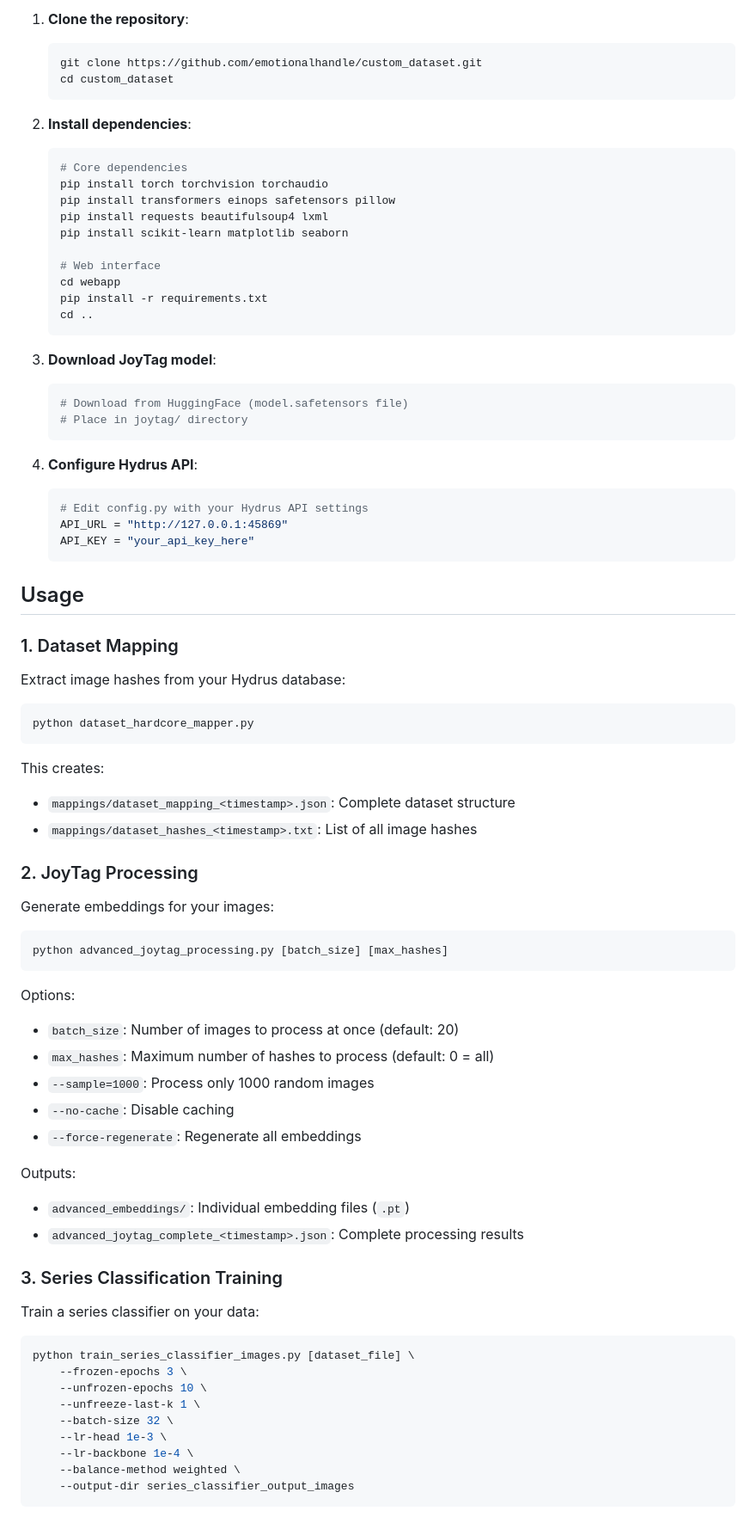
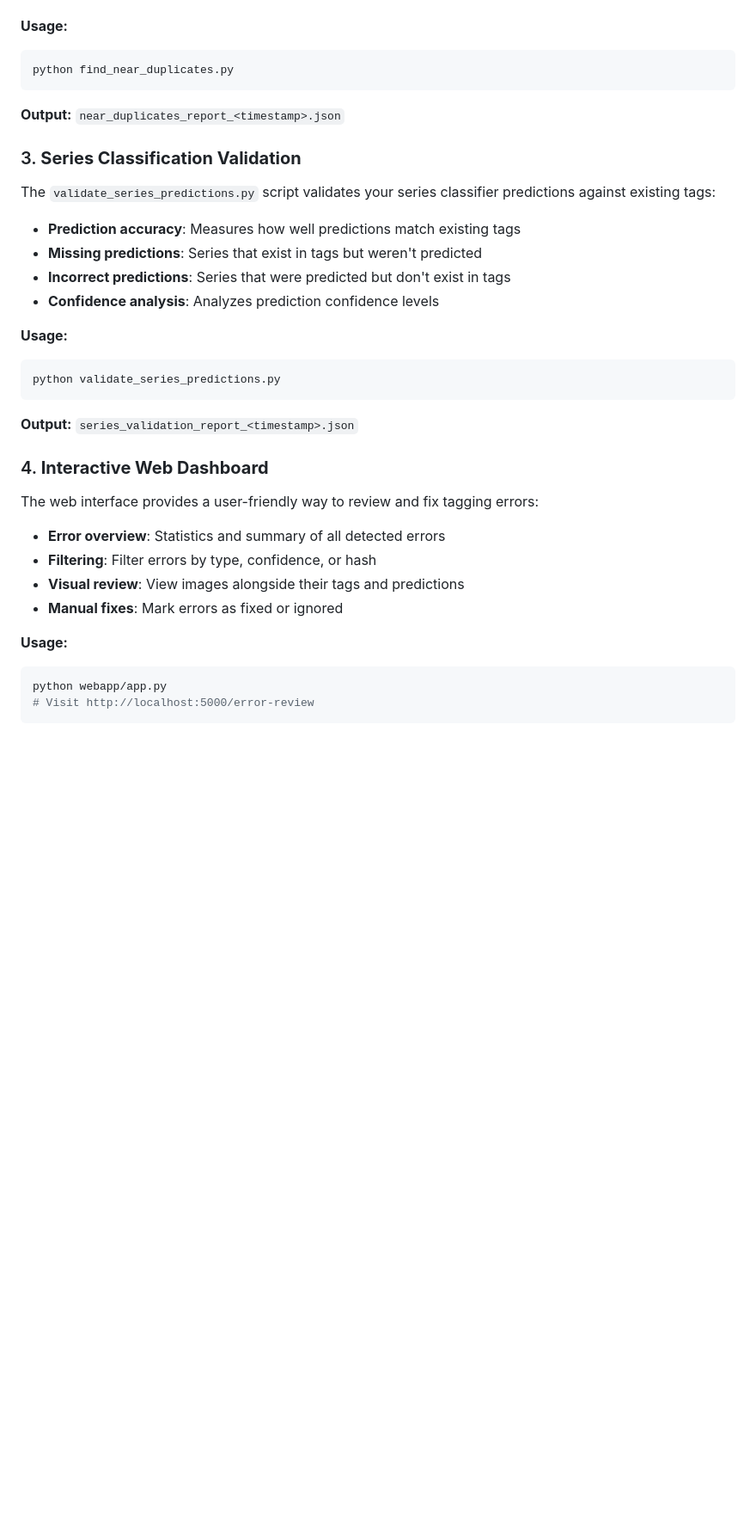
Before and after one commit to emotionalhandle/custom_dataset, a Markdown page: README.md, the part around one of its changes. Shown at 86% size. Drawn GitHub-style; blank space fills up the shorter version.

Commit message:
Update README.md with comprehensive error detection guide

````diff
--- a/README.md
+++ b/README.md
@@ -70,82 +74,36 @@ This repository contains a complete workflow for:
-1. **Clone the repository**:
-   ```bash
-   git clone https://github.com/emotionalhandle/custom_dataset.git
-   cd custom_dataset
-   ```
-
-2. **Install dependencies**:
-   ```bash
-   # Core dependencies
-   pip install torch torchvision torchaudio
-   pip install transformers einops safetensors pillow
-   pip install requests beautifulsoup4 lxml
-   pip install scikit-learn matplotlib seaborn
-
-   # Web interface
-   cd webapp
-   pip install -r requirements.txt
-   cd ..
-   ```
-
-3. **Download JoyTag model**:
-   ```bash
-   # Download from HuggingFace (model.safetensors file)
-   # Place in joytag/ directory
-   ```
-
-4. **Configure Hydrus API**:
-   ```python
-   # Edit config.py with your Hydrus API settings
-   API_URL = "http://127.0.0.1:45869"
-   API_KEY = "your_api_key_here"
-   ```
-
-## Usage
-
-### 1. Dataset Mapping
-
-Extract image hashes from your Hydrus database:
-
+**Usage:**
 ```bash
-python dataset_hardcore_mapper.py
+python find_near_duplicates.py
 ```
 
-This creates:
-- `mappings/dataset_mapping_<timestamp>.json`: Complete dataset structure
-- `mappings/dataset_hashes_<timestamp>.txt`: List of all image hashes
+**Output:** `near_duplicates_report_<timestamp>.json`
 
-### 2. JoyTag Processing
+### 3. **Series Classification Validation**
+The `validate_series_predictions.py` script validates your series classifier predictions against existing tags:
 
-Generate embeddings for your images:
+- **Prediction accuracy**: Measures how well predictions match existing tags
+- **Missing predictions**: Series that exist in tags but weren't predicted
+- **Incorrect predictions**: Series that were predicted but don't exist in tags
+- **Confidence analysis**: Analyzes prediction confidence levels
 
+**Usage:**
 ```bash
-python advanced_joytag_processing.py [batch_size] [max_hashes]
+python validate_series_predictions.py
 ```
 
-Options:
-- `batch_size`: Number of images to process at once (default: 20)
-- `max_hashes`: Maximum number of hashes to process (default: 0 = all)
-- `--sample=1000`: Process only 1000 random images
-- `--no-cache`: Disable caching
-- `--force-regenerate`: Regenerate all embeddings
+**Output:** `series_validation_report_<timestamp>.json`
 
-Outputs:
-- `advanced_embeddings/`: Individual embedding files (`.pt`)
-- `advanced_joytag_complete_<timestamp>.json`: Complete processing results
+### 4. **Interactive Web Dashboard**
+The web interface provides a user-friendly way to review and fix tagging errors:
 
-### 3. Series Classification Training
+- **Error overview**: Statistics and summary of all detected errors
+- **Filtering**: Filter errors by type, confidence, or hash
+- **Visual review**: View images alongside their tags and predictions
+- **Manual fixes**: Mark errors as fixed or ignored
 
-Train a series classifier on your data:
-
+**Usage:**
 ```bash
-python train_series_classifier_images.py [dataset_file] \
-    --frozen-epochs 3 \
-    --unfrozen-epochs 10 \
-    --unfreeze-last-k 1 \
-    --batch-size 32 \
-    --lr-head 1e-3 \
-    --lr-backbone 1e-4 \
-    --balance-method weighted \
-    --output-dir series_classifier_output_images
+python webapp/app.py
+# Visit http://localhost:5000/error-review
 ```
 
````
Also changed, not shown: other parts of README.md (+175 -176 lines).
